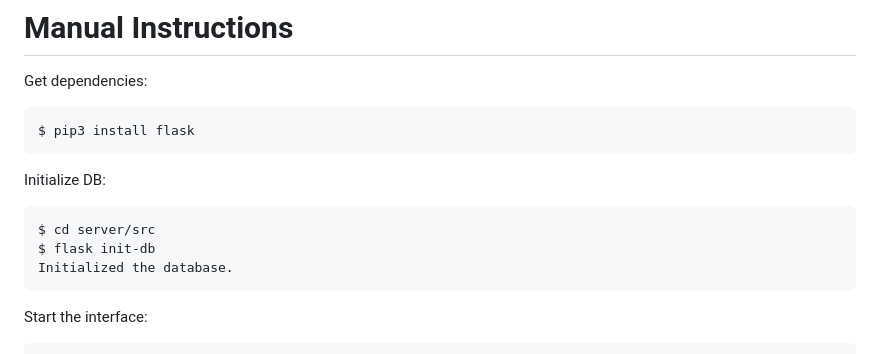
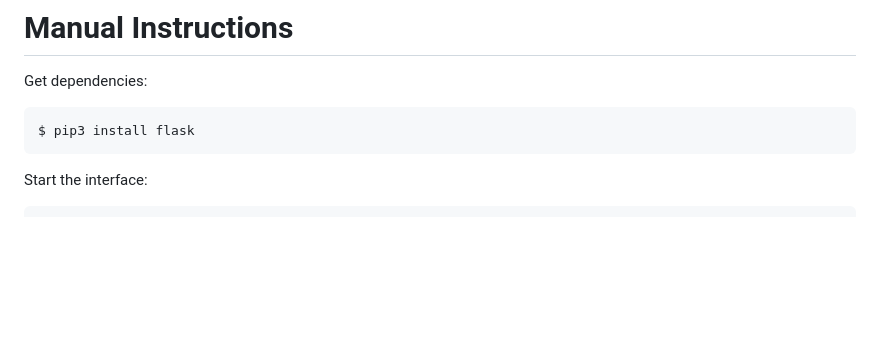
Before and after one commit to UalibekovaS/MINI_ARC, a Markdown page: README.md, the part around the change. Rendered like a GitHub page; blank space fills up the shorter version.

```diff
--- a/README.md
+++ b/README.md
@@ -13,13 +13,6 @@ Please check the live interface [HERE](http://ksb21st.pythonanywhere.com/).
 Get dependencies:
 ~~~
 $ pip3 install flask
-~~~
-
-Initialize DB:
-~~~
-$ cd server/src
-$ flask init-db
-Initialized the database.
 ~~~
 
 Start the interface:
```
